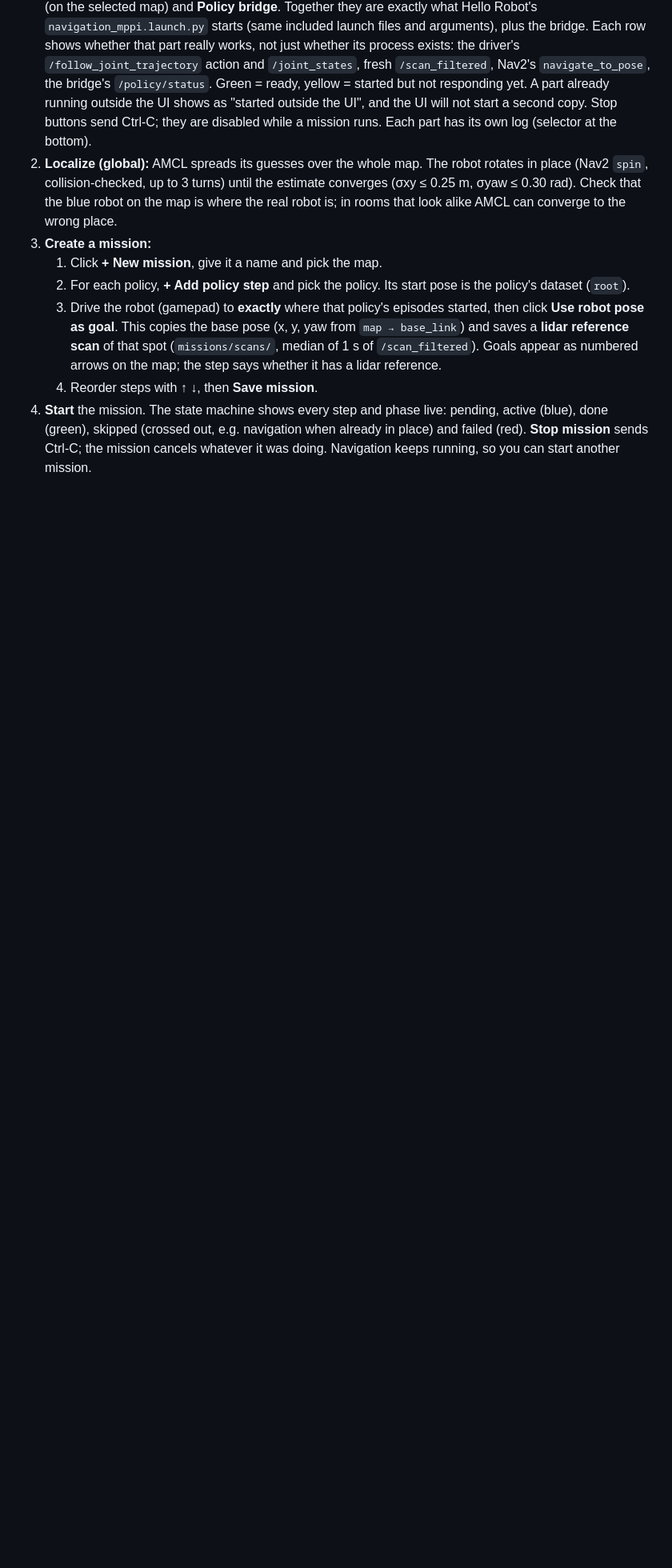
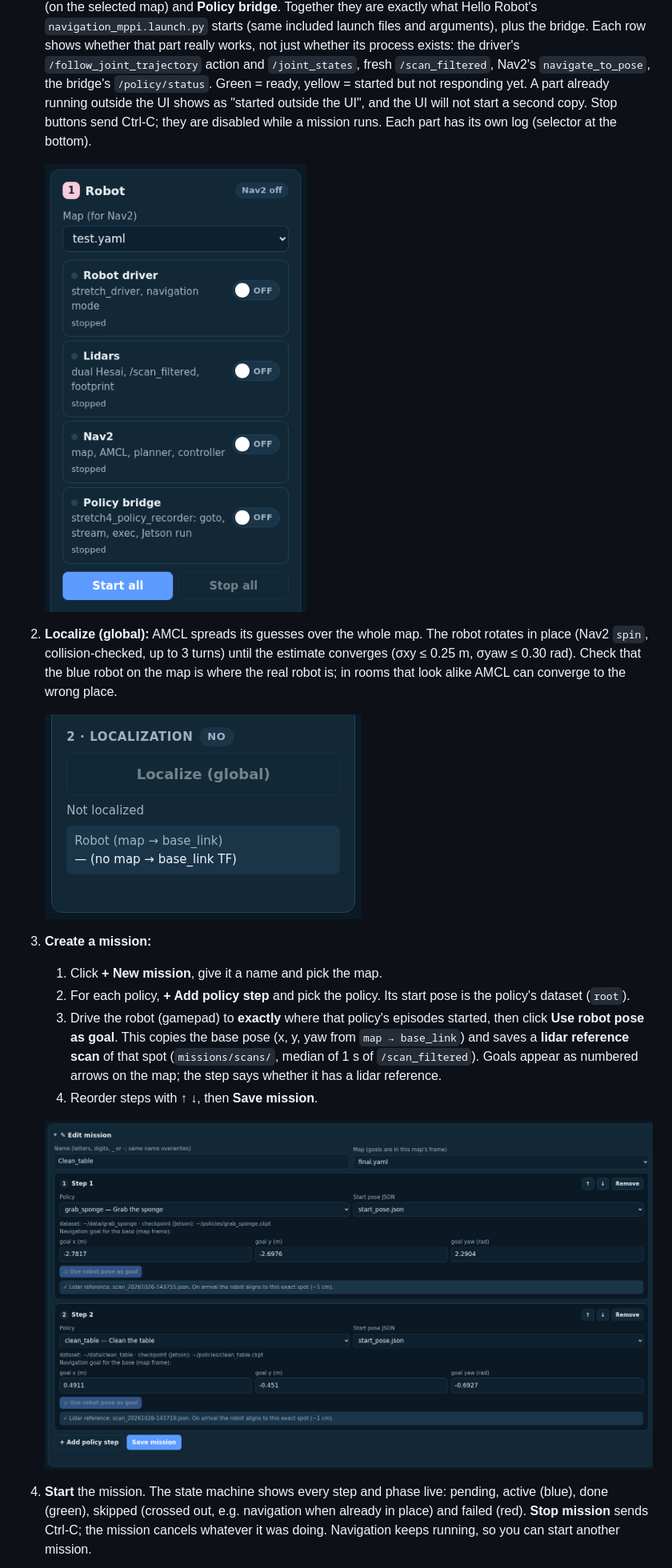
Before and after one commit to JLUAS/stretch4_mission, a Markdown page: README.md, the part around the change printed below. Shown: that part at 80% size. GitHub-like rendering; pictures changed too: docs/ui/01-start-services.png (added), docs/ui/02-localize.png (added), docs/ui/03-edit-mission.png (added); blank space fills up the shorter version.

Commit message:
Document the UI workflow with screenshots

```diff
--- a/README.md
+++ b/README.md
@@ -93,9 +93,15 @@ example `-p host:=0.0.0.0` serves the whole network at `http://<robot-ip>:8090`,
    Green = ready, yellow = started but not responding yet. A part already running outside the UI shows as
    "started outside the UI", and the UI will not start a second copy. Stop buttons send Ctrl-C; they are disabled
    while a mission runs. Each part has its own log (selector at the bottom).
+
+   ![Step 1: choose a map and start the robot services](docs/ui/01-start-services.png)
+
 2. **Localize (global):** AMCL spreads its guesses over the whole map. The robot rotates in place (Nav2 `spin`,
    collision-checked, up to 3 turns) until the estimate converges (σxy ≤ 0.25 m, σyaw ≤ 0.30 rad). Check that the
    blue robot on the map is where the real robot is; in rooms that look alike AMCL can converge to the wrong place.
+
+   ![Step 2: global localization controls and status](docs/ui/02-localize.png)
+
 3. **Create a mission:**
    1. Click **+ New mission**, give it a name and pick the map.
    2. For each policy, **+ Add policy step** and pick the policy. Its start pose is the policy's dataset (`root`).
@@ -104,6 +110,9 @@ example `-p host:=0.0.0.0` serves the whole network at `http://<robot-ip>:8090`,
       that spot (`missions/scans/`, median of 1 s of `/scan_filtered`). Goals appear as numbered arrows on the map;
       the step says whether it has a lidar reference.
    4. Reorder steps with ↑ ↓, then **Save mission**.
+
+   ![Step 3: configure policies, start poses, and navigation goals](docs/ui/03-edit-mission.png)
+
 4. **Start** the mission. The state machine shows every step and phase live: pending, active (blue), done (green),
    skipped (crossed out, e.g. navigation when already in place) and failed (red). **Stop mission** sends Ctrl-C; the
    mission cancels whatever it was doing. Navigation keeps running, so you can start another mission.
```
Also changed, not shown: other parts of README.md (+2 -0 lines), docs/ui/04-run-mission.png (added).
